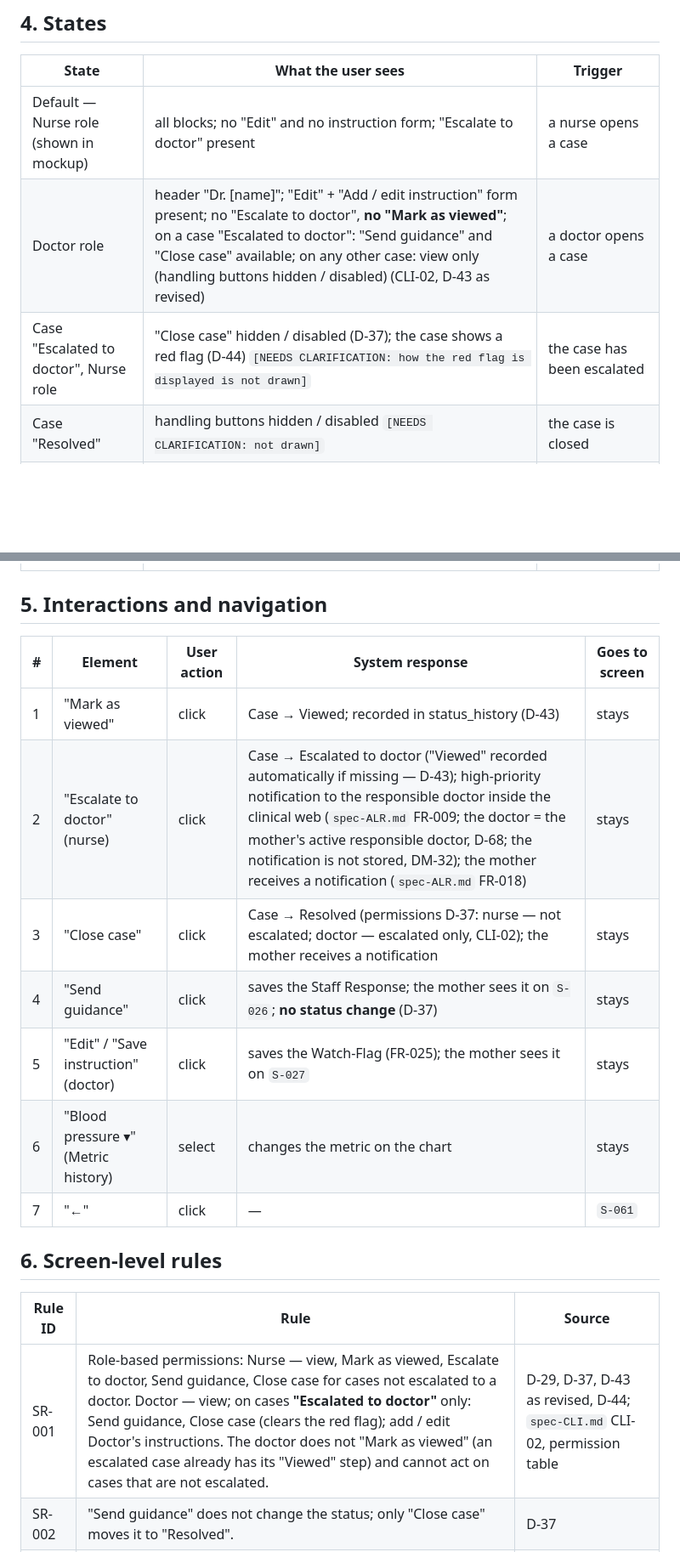
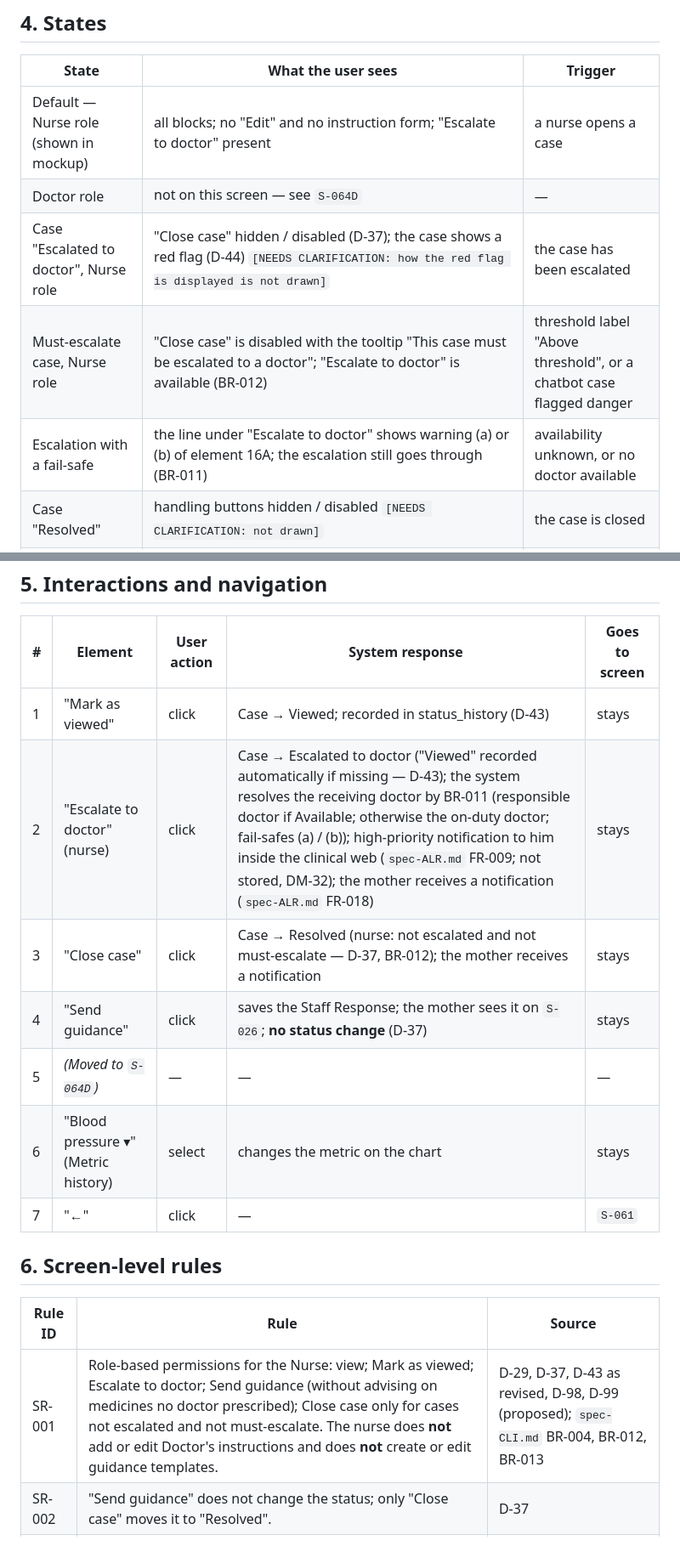
Before and after one commit to PromotedKing/dbiz3-team-a-rubric, a Markdown page: screens/screen-spec-S-064.md, 2 parts joined by grey strips. Shown at 85% size. Drawn GitHub-style; blank space fills up the shorter version.

```diff
--- a/screens/screen-spec-S-064.md
+++ b/screens/screen-spec-S-064.md
@@ -56,8 +61,10 @@ Note: the "Escalate to doctor: … Close case: …" box below the 3 buttons and
 | State | What the user sees | Trigger |
 |---|---|---|
 | Default — Nurse role (shown in mockup) | all blocks; no "Edit" and no instruction form; "Escalate to doctor" present | a nurse opens a case |
-| Doctor role | header "Dr. [name]"; "Edit" + "Add / edit instruction" form present; no "Escalate to doctor", **no "Mark as viewed"**; on a case "Escalated to doctor": "Send guidance" and "Close case" available; on any other case: view only (handling buttons hidden / disabled) (CLI-02, D-43 as revised) | a doctor opens a case |
+| Doctor role | not on this screen — see `S-064D` | — |
 | Case "Escalated to doctor", Nurse role | "Close case" hidden / disabled (D-37); the case shows a red flag (D-44) `[NEEDS CLARIFICATION: how the red flag is displayed is not drawn]` | the case has been escalated |
+| Must-escalate case, Nurse role | "Close case" is disabled with the tooltip "This case must be escalated to a doctor"; "Escalate to doctor" is available (BR-012) | threshold label "Above threshold", or a chatbot case flagged danger |
+| Escalation with a fail-safe | the line under "Escalate to doctor" shows warning (a) or (b) of element 16A; the escalation still goes through (BR-011) | availability unknown, or no doctor available |
 | Case "Resolved" | handling buttons hidden / disabled `[NEEDS CLARIFICATION: not drawn]` | the case is closed |
 | Chatbot case (not drawn) | the Report block shows the mother's question + sent time + source "Chatbot" in place of the value / threshold / symptoms (#13, #14), followed by the **conversation transcript** — every question and answer of the same conversation in time order, the escalated question highlighted, read-only (`spec-CLI.md` FR-003, BR-009, D-78); status label, handling buttons and "Send guidance" are the same as for a report; the metric history (#19) shows the default metric | `case_source` = Chatbot (screen-spec fix #3) |
 | Empty (no data) | each empty block uses the shared empty template (D-27) | the mother has no visits / metrics yet |
@@ -70,10 +77,10 @@ Note: the "Escalate to doctor: … Close case: …" box below the 3 buttons and
 | # | Element | User action | System response | Goes to screen |
 |---|---|---|---|---|
 | 1 | "Mark as viewed" | click | Case → Viewed; recorded in status_history (D-43) | stays |
-| 2 | "Escalate to doctor" (nurse) | click | Case → Escalated to doctor ("Viewed" recorded automatically if missing — D-43); high-priority notification to the responsible doctor inside the clinical web (`spec-ALR.md` FR-009; the doctor = the mother's active responsible doctor, D-68; the notification is not stored, DM-32); the mother receives a notification (`spec-ALR.md` FR-018) | stays |
-| 3 | "Close case" | click | Case → Resolved (permissions D-37: nurse — not escalated; doctor — escalated only, CLI-02); the mother receives a notification | stays |
+| 2 | "Escalate to doctor" (nurse) | click | Case → Escalated to doctor ("Viewed" recorded automatically if missing — D-43); the system resolves the receiving doctor by BR-011 (responsible doctor if Available; otherwise the on-duty doctor; fail-safes (a) / (b)); high-priority notification to him inside the clinical web (`spec-ALR.md` FR-009; not stored, DM-32); the mother receives a notification (`spec-ALR.md` FR-018) | stays |
+| 3 | "Close case" | click | Case → Resolved (nurse: not escalated and not must-escalate — D-37, BR-012); the mother receives a notification | stays |
 | 4 | "Send guidance" | click | saves the Staff Response; the mother sees it on `S-026`; **no status change** (D-37) | stays |
-| 5 | "Edit" / "Save instruction" (doctor) | click | saves the Watch-Flag (FR-025); the mother sees it on `S-027` | stays |
+| 5 | *(Moved to `S-064D`)* | — | — | — |
 | 6 | "Blood pressure ▾" (Metric history) | select | changes the metric on the chart | stays |
 | 7 | "←" | click | — | `S-061` |
 
@@ -81,7 +88,7 @@ Note: the "Escalate to doctor: … Close case: …" box below the 3 buttons and
 
 | Rule ID | Rule | Source |
 |---|---|---|
-| SR-001 | Role-based permissions: Nurse — view, Mark as viewed, Escalate to doctor, Send guidance, Close case for cases not escalated to a doctor. Doctor — view; on cases **"Escalated to doctor"** only: Send guidance, Close case (clears the red flag); add / edit Doctor's instructions. The doctor does not "Mark as viewed" (an escalated case already has its "Viewed" step) and cannot act on cases that are not escalated. | D-29, D-37, D-43 as revised, D-44; `spec-CLI.md` CLI-02, permission table |
+| SR-001 | Role-based permissions for the Nurse: view; Mark as viewed; Escalate to doctor; Send guidance (without advising on medicines no doctor prescribed); Close case only for cases not escalated and not must-escalate. The nurse does **not** add or edit Doctor's instructions and does **not** create or edit guidance templates. | D-29, D-37, D-43 as revised, D-98, D-99 (proposed); `spec-CLI.md` BR-004, BR-012, BR-013 |
 | SR-002 | "Send guidance" does not change the status; only "Close case" moves it to "Resolved". | D-37 |
 | SR-003 | Every value is shown with a source label. | D-10 |
 | SR-004 | If there is no above-threshold guidance, S-028 uses the hospital's default template. | D-24 |
```
Also changed, not shown: other parts of screens/screen-spec-S-064.md (+23 -16 lines), docs/decisions.md (+9 -0 lines), screens/screen-spec-S-061.md (+21 -17 lines), screens/screen-spec-S-061D.md (added, +117 -0 lines), screens/screen-spec-S-064D.md (added, +131 -0 lines), screens/img/S-061.png, screens/img/S-061D.png (added), screens/img/S-064.png, screens/img/S-064D.png (added).
